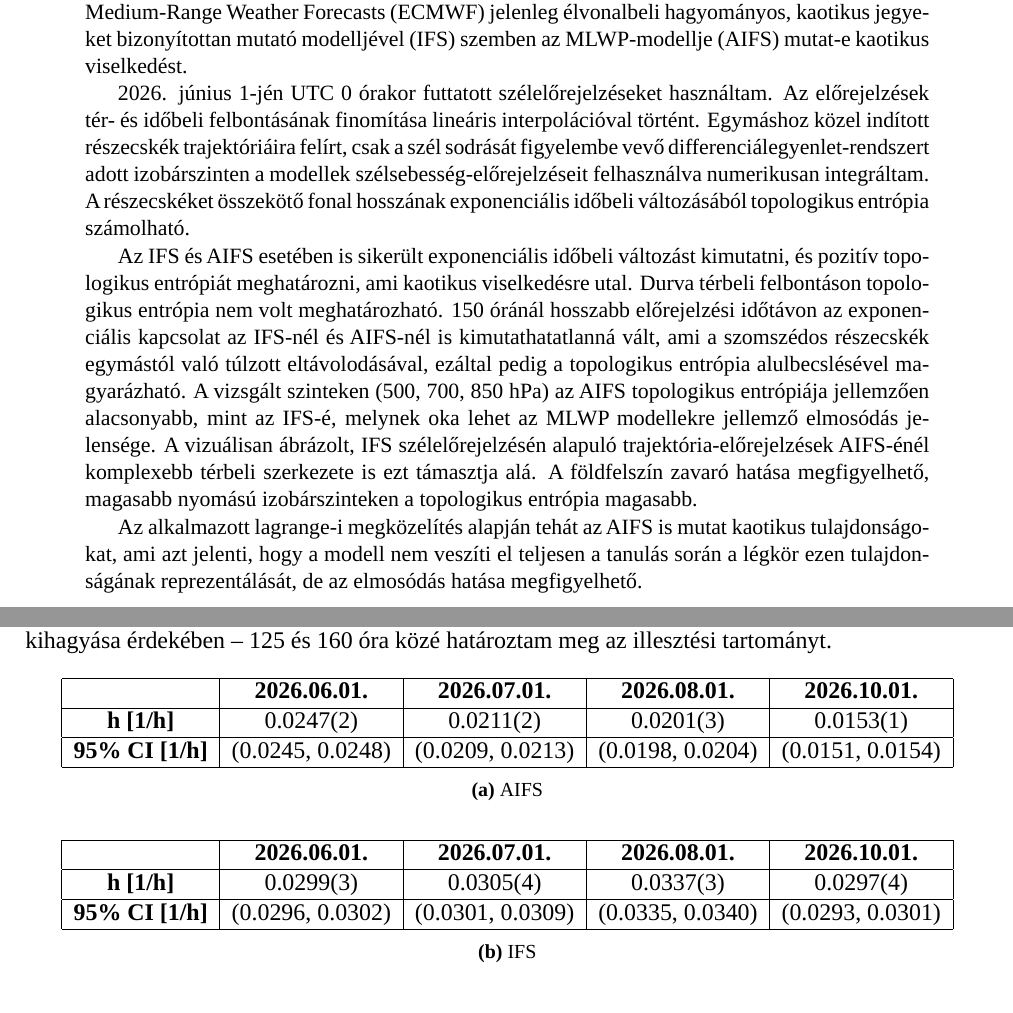
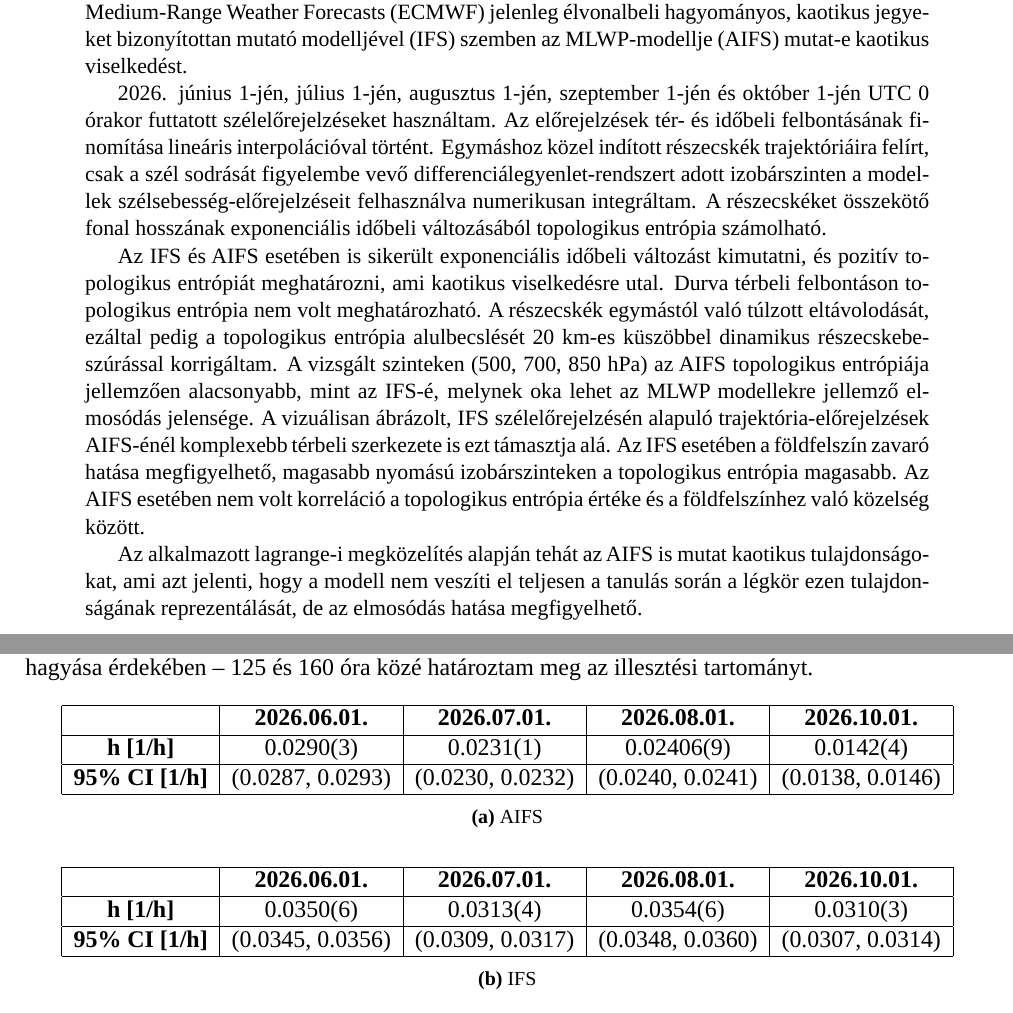
Before and after one commit to opagota/szakdoga, a LaTeX paper (latex/szakdoga.tex): two parts of pages 3 and 25 of 50, joined at a grey line, cut so that both start at the same text. Compiled offline with LuaLaTeX; a missing font is replaced by an installed copy or a similar font.

Commit message:
small fixes

```diff
--- a/latex/szakdoga.tex
+++ b/latex/szakdoga.tex
@@ -41,10 +41,9 @@
 
     Kutatásomban trajektóriamodellezésen keresztül megvizsgálom, hogy a European Centre for Medium-Range Weather Forecasts (ECMWF) jelenleg élvonalbeli hagyományos, kaotikus jegyeket bizonyítottan mutató modelljével (IFS) szemben az MLWP-modellje (AIFS) mutat-e kaotikus viselkedést.
 
-    2026. június 1-jén UTC 0 órakor futtatott szélelőrejelzéseket használtam. Az előrejelzések tér- és időbeli felbontásának finomítása lineáris interpolációval történt. Egymáshoz közel indított részecskék trajektóriáira felírt, csak a szél sodrását figyelembe vevő differenciálegyenlet-rendszert adott izobárszinten a modellek szélsebesség-előrejelzéseit felhasználva numerikusan integráltam. A részecskéket összekötő fonal hosszának exponenciális időbeli változásából topologikus entrópia számolható.
+    2026. június 1-jén, július 1-jén, augusztus 1-jén, szeptember 1-jén és október 1-jén UTC 0 órakor futtatott szélelőrejelzéseket használtam. Az előrejelzések tér- és időbeli felbontásának finomítása lineáris interpolációval történt. Egymáshoz közel indított részecskék trajektóriáira felírt, csak a szél sodrását figyelembe vevő differenciálegyenlet-rendszert adott izobárszinten a modellek szélsebesség-előrejelzéseit felhasználva numerikusan integráltam. A részecskéket összekötő fonal hosszának exponenciális időbeli változásából topologikus entrópia számolható.
 
-    Az IFS és AIFS esetében is sikerült exponenciális időbeli változást kimutatni, és pozitív topologikus entrópiát meghatározni, ami kaotikus viselkedésre utal. Durva térbeli felbontáson topologikus entrópia nem volt meghatározható. 150 óránál hosszabb előrejelzési időtávon az exponenciális kapcsolat az IFS-nél és AIFS-nél is kimutathatatlanná vált, ami a szomszédos részecskék egymástól való túlzott eltávolodásával, ezáltal pedig a topologikus entrópia alulbecslésével magyarázható.
-    A vizsgált szinteken (500, 700, 850 hPa) az AIFS topologikus entrópiája jellemzően alacsonyabb, mint az IFS-é, melynek oka lehet az MLWP modellekre jellemző elmosódás jelensége. A vizuálisan ábrázolt, IFS szélelőrejelzésén alapuló trajektória-előrejelzések AIFS-énél komplexebb térbeli szerkezete is ezt támasztja alá. A földfelszín zavaró hatása megfigyelhető, magasabb nyomású izobárszinteken a topologikus entrópia magasabb.
+    Az IFS és AIFS esetében is sikerült exponenciális időbeli változást kimutatni, és pozitív topologikus entrópiát meghatározni, ami kaotikus viselkedésre utal. Durva térbeli felbontáson topologikus entrópia nem volt meghatározható. A részecskék egymástól való túlzott eltávolodását, ezáltal pedig a topologikus entrópia alulbecslését 20 km-es küszöbbel dinamikus részecskebeszúrással korrigáltam. A vizsgált szinteken (500, 700, 850 hPa) az AIFS topologikus entrópiája jellemzően alacsonyabb, mint az IFS-é, melynek oka lehet az MLWP modellekre jellemző elmosódás jelensége. A vizuálisan ábrázolt, IFS szélelőrejelzésén alapuló trajektória-előrejelzések AIFS-énél komplexebb térbeli szerkezete is ezt támasztja alá. Az IFS esetében a földfelszín zavaró hatása megfigyelhető, magasabb nyomású izobárszinteken a topologikus entrópia magasabb. Az AIFS esetében nem volt korreláció a topologikus entrópia értéke és a földfelszínhez való közelség között.
 
     Az alkalmazott lagrange-i megközelítés alapján tehát az AIFS is mutat kaotikus tulajdonságokat, ami azt jelenti, hogy a modell nem veszíti el teljesen a tanulás során a légkör ezen tulajdonságának reprezentálását, de az elmosódás hatása megfigyelhető.
 \end{abstract}
@@ -606,8 +605,8 @@ A \ref{tab:hun850_top}. táblázatban a fonalhosszra illesztést bizonytalanság
         \centering
         \begin{tabular}{|c|c|c|c|c|}\hline
             & \textbf{2026.06.01.} & \textbf{2026.07.01.} & \textbf{2026.08.01.} & \textbf{2026.10.01.} \\\hline
-            \textbf{h [1/h]} & 0.0247(2) &  0.0211(2) & 0.0201(3) & 0.0153(1) \\\hline
-            \textbf{95\% CI [1/h]} & (0.0245, 0.0248) & (0.0209, 0.0213) & (0.0198, 0.0204) & (0.0151, 0.0154) \\\hline
+            \textbf{h [1/h]} & 0.0290(3) &  0.0231(1) & 0.02406(9) & 0.0142(4) \\\hline
+            \textbf{95\% CI [1/h]} & (0.0287, 0.0293) & (0.0230, 0.0232) & (0.0240, 0.0241) & (0.0138, 0.0146) \\\hline
         \end{tabular}
         \caption{AIFS}
     \end{subtable}
@@ -618,8 +617,8 @@ A \ref{tab:hun850_top}. táblázatban a fonalhosszra illesztést bizonytalanság
         \centering
         \begin{tabular}{|c|c|c|c|c|}\hline
             & \textbf{2026.06.01.} & \textbf{2026.07.01.} & \textbf{2026.08.01.} & \textbf{2026.10.01.} \\\hline
-            \textbf{h [1/h]} & 0.0299(3) & 0.0305(4) & 0.0337(3) & 0.0297(4) \\\hline
-            \textbf{95\% CI [1/h]} & (0.0296, 0.0302) & (0.0301, 0.0309) & (0.0335, 0.0340) & (0.0293, 0.0301) \\\hline
+            \textbf{h [1/h]} & 0.0350(6) & 0.0313(4) & 0.0354(6) & 0.0310(3) \\\hline
+            \textbf{95\% CI [1/h]} & (0.0345, 0.0356) & (0.0309, 0.0317) & (0.0348, 0.0360) & (0.0307, 0.0314) \\\hline
         \end{tabular}
         \caption{IFS}
     \end{subtable}
```
Also changed, not shown: latex/szakdoga.tex (24 more changed lines), 1 other file.
